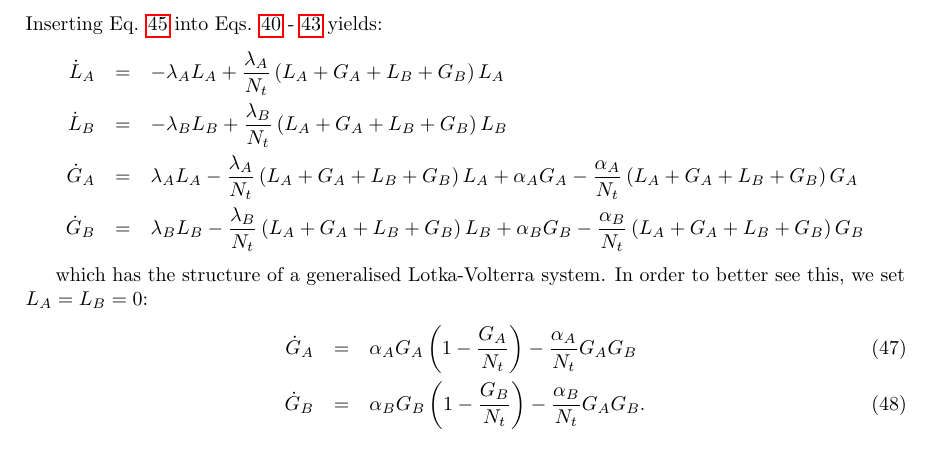
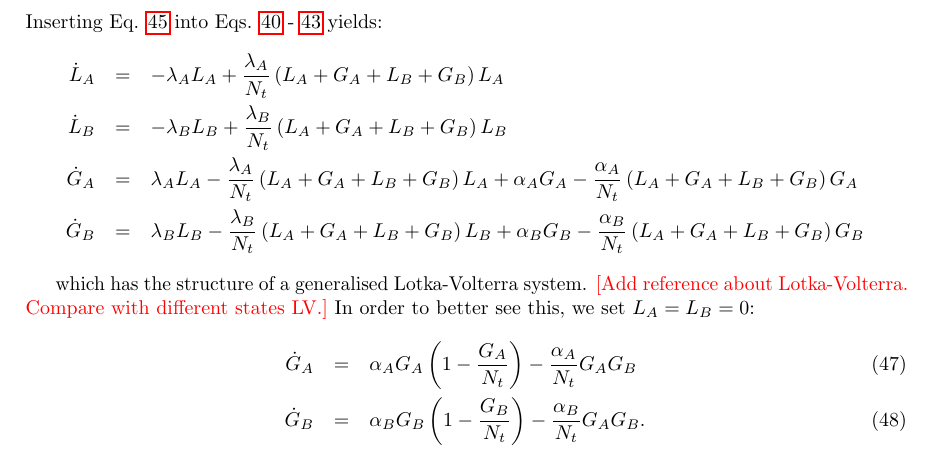
Before and after one commit to polinagaindrik/pool_model_paper, a LaTeX document (pool_model.tex): part of page 8 of 11, cut so that both start at the same text. Compiled offline with pdfLaTeX.

Commit message:
small changes

```diff
--- a/pool_model.tex
+++ b/pool_model.tex
@@ -318,7 +318,8 @@ Inserting Eq. \ref{Resource} into Eqs. \ref{Model_Comp1} - \ref{Model_Comp4} yie
 \dot{G}_B &=& \lambda_B L_B - \frac{\lambda_B}{N_t}\left(L_A+G_A+L_B+G_B\right )L_B  +\alpha_B G_B -\frac{\alpha_B}{N_t}\left(L_A+G_A+L_B+G_B\right )G_B
 \end{eqnarray*}
 
-which has the structure of a generalised Lotka-Volterra system. In order to better see this, we set $L_A=L_B=0$:
+which has the structure of a generalised Lotka-Volterra system. \cmt{Add reference about Lotka-Volterra. Compare with different states LV.}
+In order to better see this, we set $L_A=L_B=0$:
 \begin{eqnarray}
 \label{Comp_Model}
 \dot{G}_A &=& \alpha_A G_A\left(1 - \frac{G_A}{N_t}\right ) - \frac{\alpha_A}{N_t}G_AG_B\\
```
